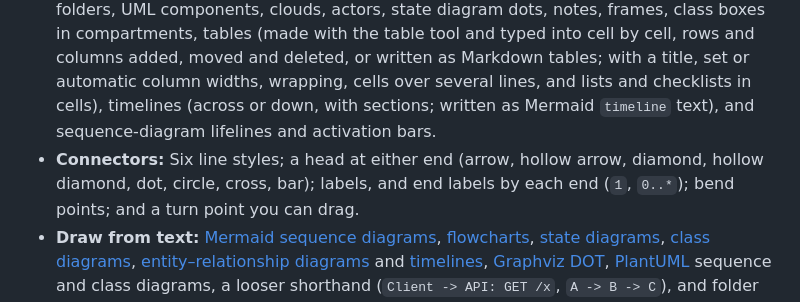
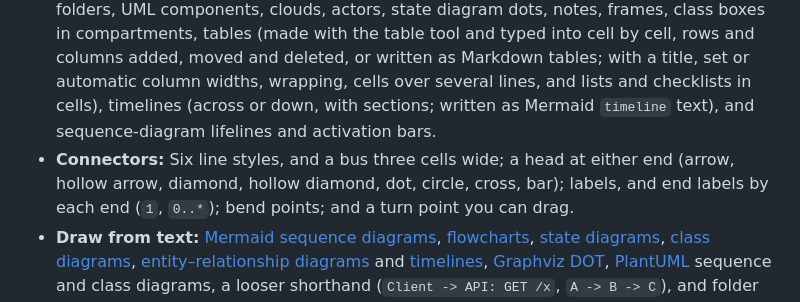
Before and after one commit to StevenTomer/asciigraph, a Markdown page: README.md, the part around the change. GitHub-like rendering.

```diff
--- a/README.md
+++ b/README.md
@@ -57,7 +57,7 @@ Here is what a sample textual export looks like, for a diagram drawn from four l
   widths, wrapping, cells over several lines, and lists and checklists in cells), timelines (across
   or down, with sections; written as Mermaid `timeline` text), and sequence-diagram lifelines and
   activation bars.
-- **Connectors:** Six line styles; a head at either end (arrow, hollow arrow, diamond, hollow
+- **Connectors:** Six line styles, and a bus three cells wide; a head at either end (arrow, hollow arrow, diamond, hollow
   diamond, dot, circle, cross, bar); labels, and end labels by each end (`1`, `0..*`); bend
   points; and a turn point you can drag.
 - **Draw from text:** [Mermaid](https://mermaid.js.org/)
```
Also changed, not shown: docs/guide.md (+38 -3 lines), docs/images/bus-dark.png (added), docs/images/bus.png (added), 13 other files.
